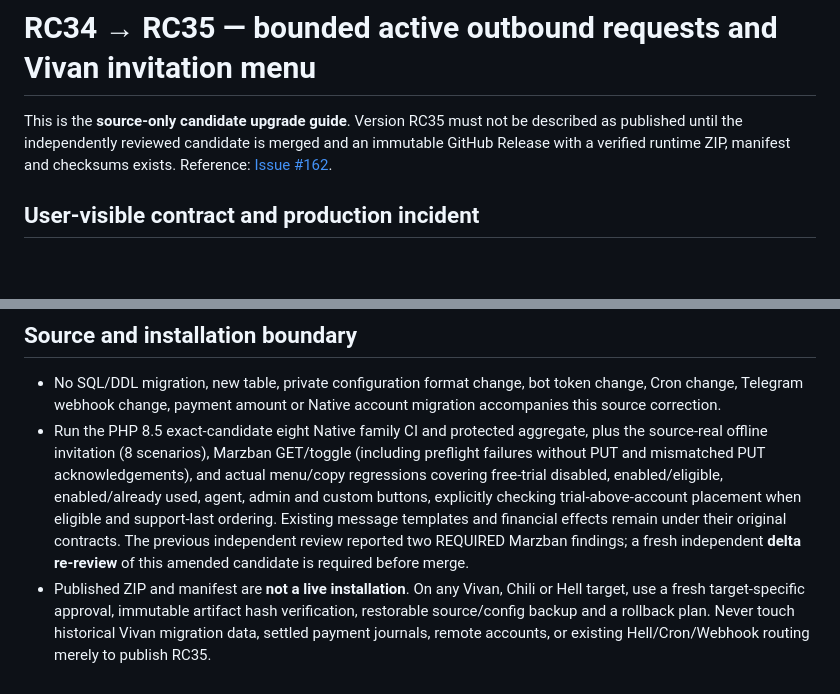
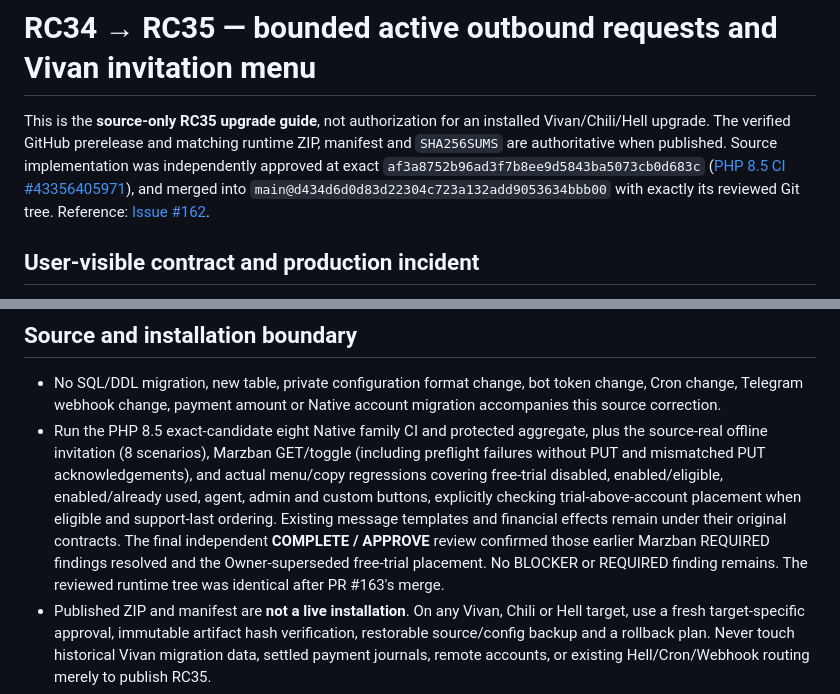
Before and after one commit to ach1992/bot-refactor, a Markdown page: docs/post-v9/RC34-TO-RC35.md, 2 parts joined by grey strips. Rendered like a GitHub page; blank space fills up the shorter version.

```diff
--- a/docs/post-v9/RC34-TO-RC35.md
+++ b/docs/post-v9/RC34-TO-RC35.md
@@ -1,9 +1,14 @@
 # RC34 → RC35 — bounded active outbound requests and Vivan invitation menu
 
-This is the **source-only candidate upgrade guide**. Version RC35 must not be
-described as published until the independently reviewed candidate is merged
-and an immutable GitHub Release with a verified runtime ZIP, manifest and
-checksums exists. Reference: [Issue #162](https://github.com/ach1992/bot-refactor/issues/162).
+This is the **source-only RC35 upgrade guide**, not authorization for an
+installed Vivan/Chili/Hell upgrade. The verified GitHub prerelease and matching
+runtime ZIP, manifest and `SHA256SUMS` are authoritative when published.
+Source implementation was independently approved at exact
+`af3a8752b96ad3f7b8ee9d5843ba5073cb0d683c`
+([PHP 8.5 CI #43356405971](https://github.com/ach1992/bot-refactor/actions/runs/43356405971)),
+and merged into `main@d434d6d0d83d22304c723a132add9053634bbb00`
+with exactly its reviewed Git tree.
+Reference: [Issue #162](https://github.com/ach1992/bot-refactor/issues/162).
 
 ## User-visible contract and production incident
 
@@ -104,9 +109,10 @@ unchanged.
   buttons, explicitly checking trial-above-account placement when eligible
   and support-last ordering. Existing message
   templates and financial effects remain under their original contracts.
-  The previous independent review reported two REQUIRED Marzban findings;
-  a fresh independent **delta re-review** of this amended candidate is required
-  before merge.
+  The final independent **COMPLETE / APPROVE** review confirmed those
+  earlier Marzban REQUIRED findings resolved and the Owner-superseded
+  free-trial placement. No BLOCKER or REQUIRED finding remains. The reviewed
+  runtime tree was identical after PR #163's merge.
 - Published ZIP and manifest are **not a live installation**. On any Vivan,
   Chili or Hell target, use a fresh target-specific approval, immutable artifact
   hash verification, restorable source/config backup and a rollback plan.
```
Also changed, not shown: README.md (+7 -3 lines), docs/post-v9/NEXT-RELEASE.md (+44 -0 lines).
